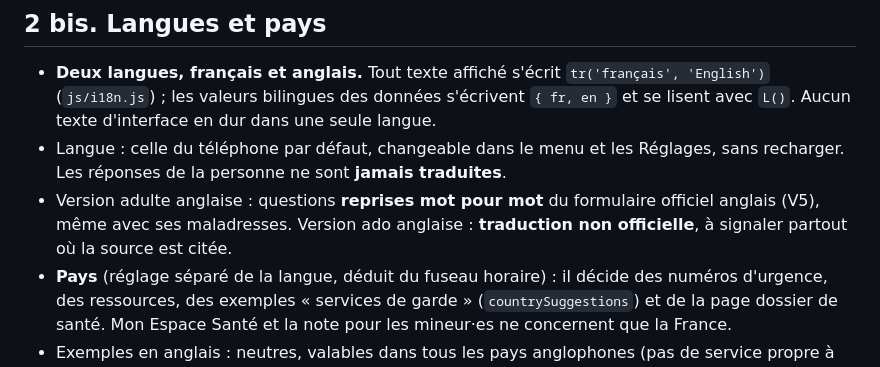
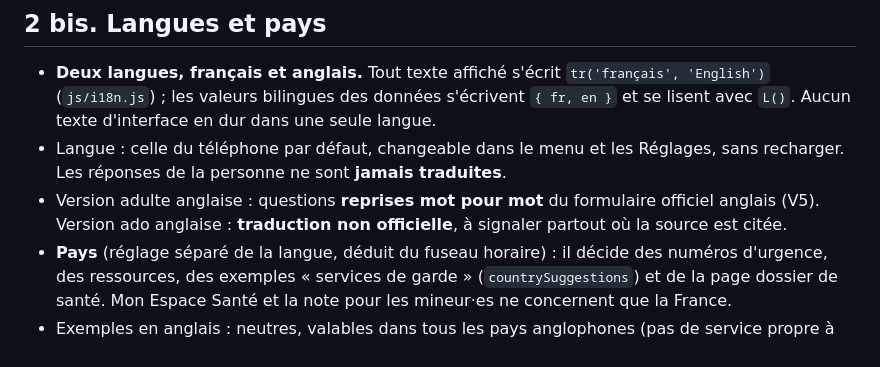
Before and after one commit to rodtrip2/mon-pcc, a Markdown page: CLAUDE.md, the part around the change. Drawn GitHub-style.

Commit message:
CLAUDE.md : précision sur les questions anglaises officielles
Co-Authored-By: Claude Opus 5.5 <noreply@anthropic.com>
Claude-Session: https://claude.ai/code/session_01R9vsCSNEkfsTkCBTHAiB4k

```diff
--- a/CLAUDE.md
+++ b/CLAUDE.md
@@ -27,7 +27,7 @@ Mon PCC est une application web installable (PWA), gratuite et sans serveur, qui
 
 - **Deux langues, français et anglais.** Tout texte affiché s'écrit `tr('français', 'English')` (`js/i18n.js`) ; les valeurs bilingues des données s'écrivent `{ fr, en }` et se lisent avec `L()`. Aucun texte d'interface en dur dans une seule langue.
 - Langue : celle du téléphone par défaut, changeable dans le menu et les Réglages, sans recharger. Les réponses de la personne ne sont **jamais traduites**.
-- Version adulte anglaise : questions **reprises mot pour mot** du formulaire officiel anglais (V5), même avec ses maladresses. Version ado anglaise : **traduction non officielle**, à signaler partout où la source est citée.
+- Version adulte anglaise : questions **reprises mot pour mot** du formulaire officiel anglais (V5). Version ado anglaise : **traduction non officielle**, à signaler partout où la source est citée.
 - **Pays** (réglage séparé de la langue, déduit du fuseau horaire) : il décide des numéros d'urgence, des ressources, des exemples « services de garde » (`countrySuggestions`) et de la page dossier de santé. Mon Espace Santé et la note pour les mineur·es ne concernent que la France.
 - Exemples en anglais : neutres, valables dans tous les pays anglophones (pas de service propre à un pays) ; orthographe britannique, sauf dans les questions officielles.
 - Toute nouvelle fonctionnalité est testée en français **et** en anglais. Avant de toucher au code, vérifier qu'en français l'affichage reste identique.
```
